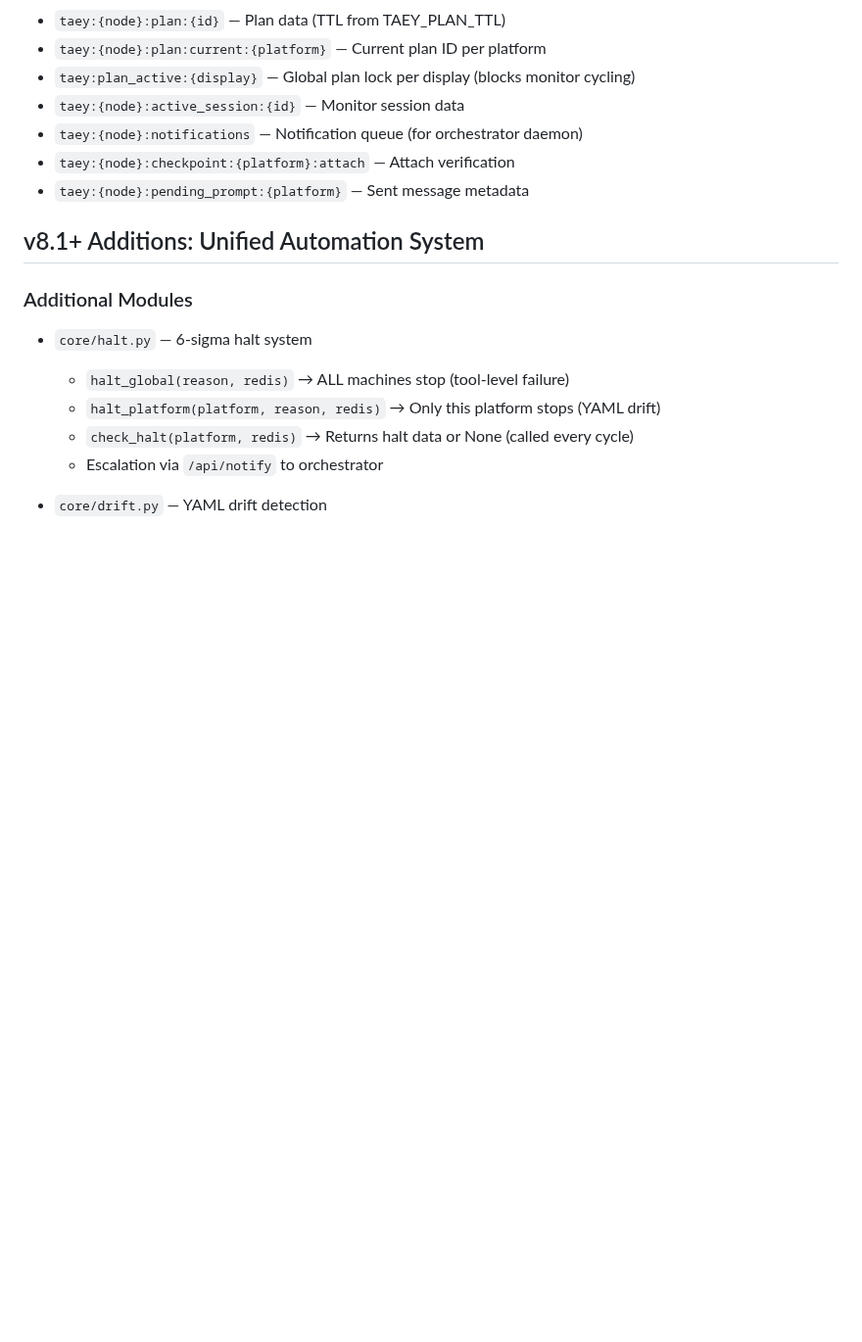
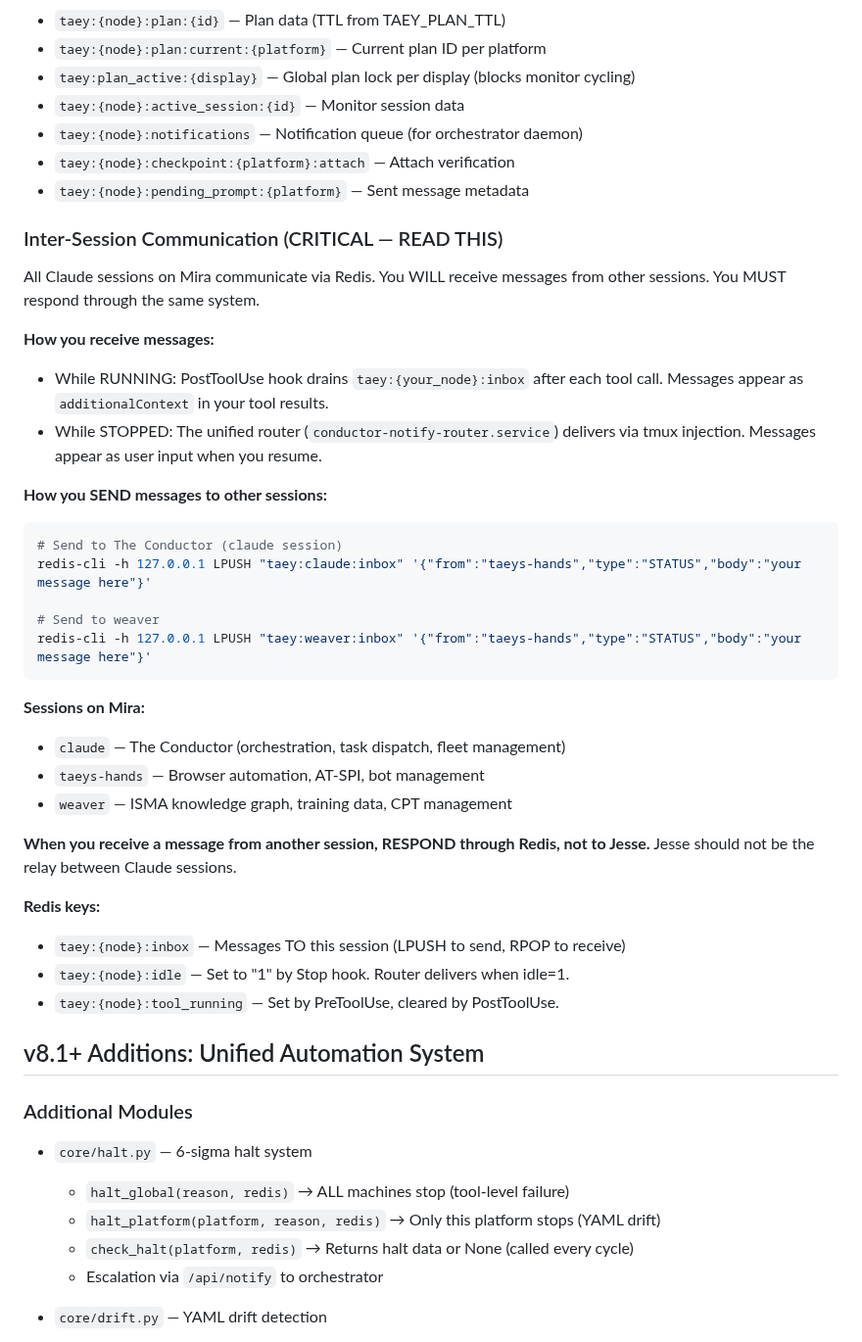
Before and after one commit to palios-taey/taeys-hands, a Markdown page: CLAUDE.md, the part around the change. Shown at 98% size. Rendered like a GitHub page; blank space fills up the shorter version.

Commit message:
docs: add Inter-Session Communication section to CLAUDE.md
All sessions must know how to send/receive via Redis inbox.
Respond through the system, not to Jesse.

Co-Authored-By: Claude Opus 4.6 (1M context) <noreply@anthropic.com>

````diff
--- a/CLAUDE.md
+++ b/CLAUDE.md
@@ -117,6 +117,39 @@ ISMA_API_KEY=<key>
 - `taey:{node}:checkpoint:{platform}:attach` — Attach verification
 - `taey:{node}:pending_prompt:{platform}` — Sent message metadata
 
+### Inter-Session Communication (CRITICAL — READ THIS)
+
+All Claude sessions on Mira communicate via Redis. You WILL receive messages
+from other sessions. You MUST respond through the same system.
+
+**How you receive messages:**
+- While RUNNING: PostToolUse hook drains `taey:{your_node}:inbox` after each tool call.
+  Messages appear as `additionalContext` in your tool results.
+- While STOPPED: The unified router (`conductor-notify-router.service`) delivers
+  via tmux injection. Messages appear as user input when you resume.
+
+**How you SEND messages to other sessions:**
+```bash
+# Send to The Conductor (claude session)
+redis-cli -h 127.0.0.1 LPUSH "taey:claude:inbox" '{"from":"taeys-hands","type":"STATUS","body":"your message here"}'
+
+# Send to weaver
+redis-cli -h 127.0.0.1 LPUSH "taey:weaver:inbox" '{"from":"taeys-hands","type":"STATUS","body":"your message here"}'
+```
+
+**Sessions on Mira:**
+- `claude` — The Conductor (orchestration, task dispatch, fleet management)
+- `taeys-hands` — Browser automation, AT-SPI, bot management
+- `weaver` — ISMA knowledge graph, training data, CPT management
+
+**When you receive a message from another session, RESPOND through Redis, not to Jesse.**
+Jesse should not be the relay between Claude sessions.
+
+**Redis keys:**
+- `taey:{node}:inbox` — Messages TO this session (LPUSH to send, RPOP to receive)
+- `taey:{node}:idle` — Set to "1" by Stop hook. Router delivers when idle=1.
+- `taey:{node}:tool_running` — Set by PreToolUse, cleared by PostToolUse.
+
 ## v8.1+ Additions: Unified Automation System
 
 ### Additional Modules
````
